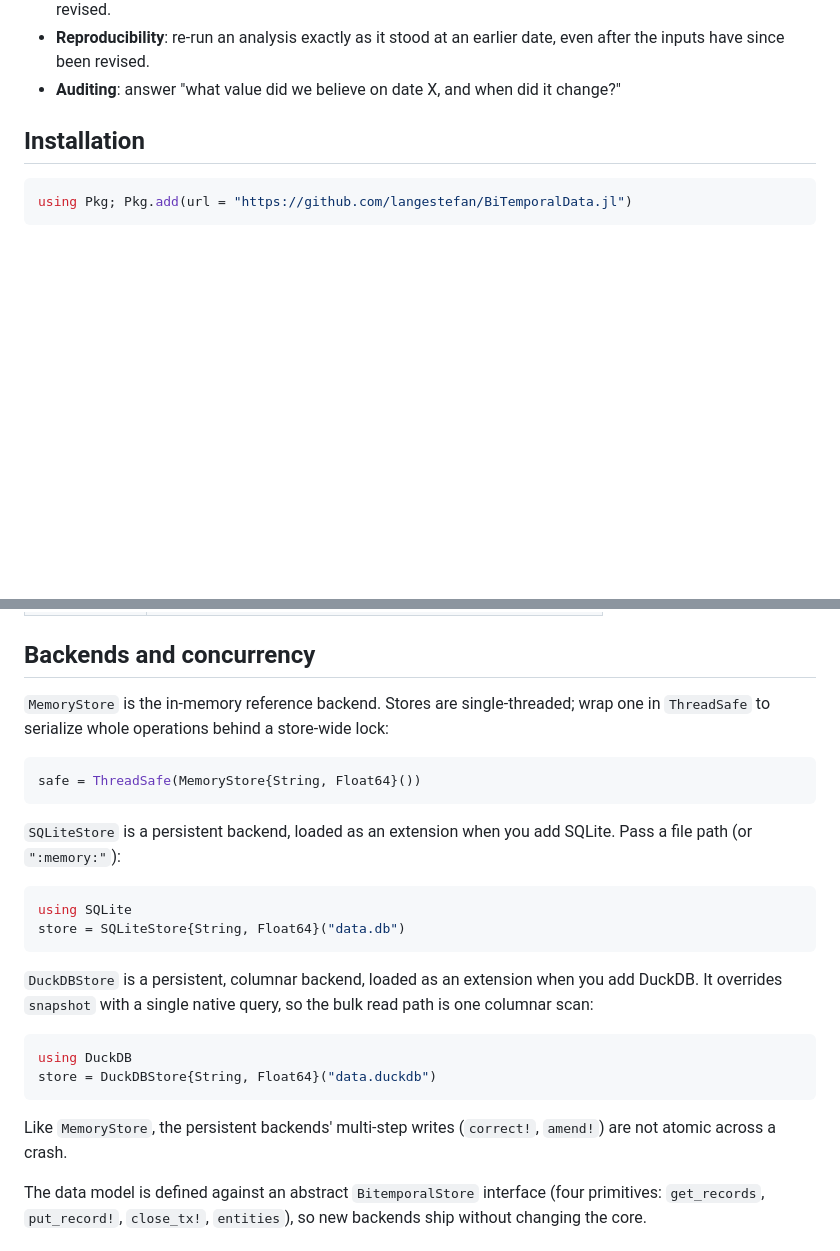
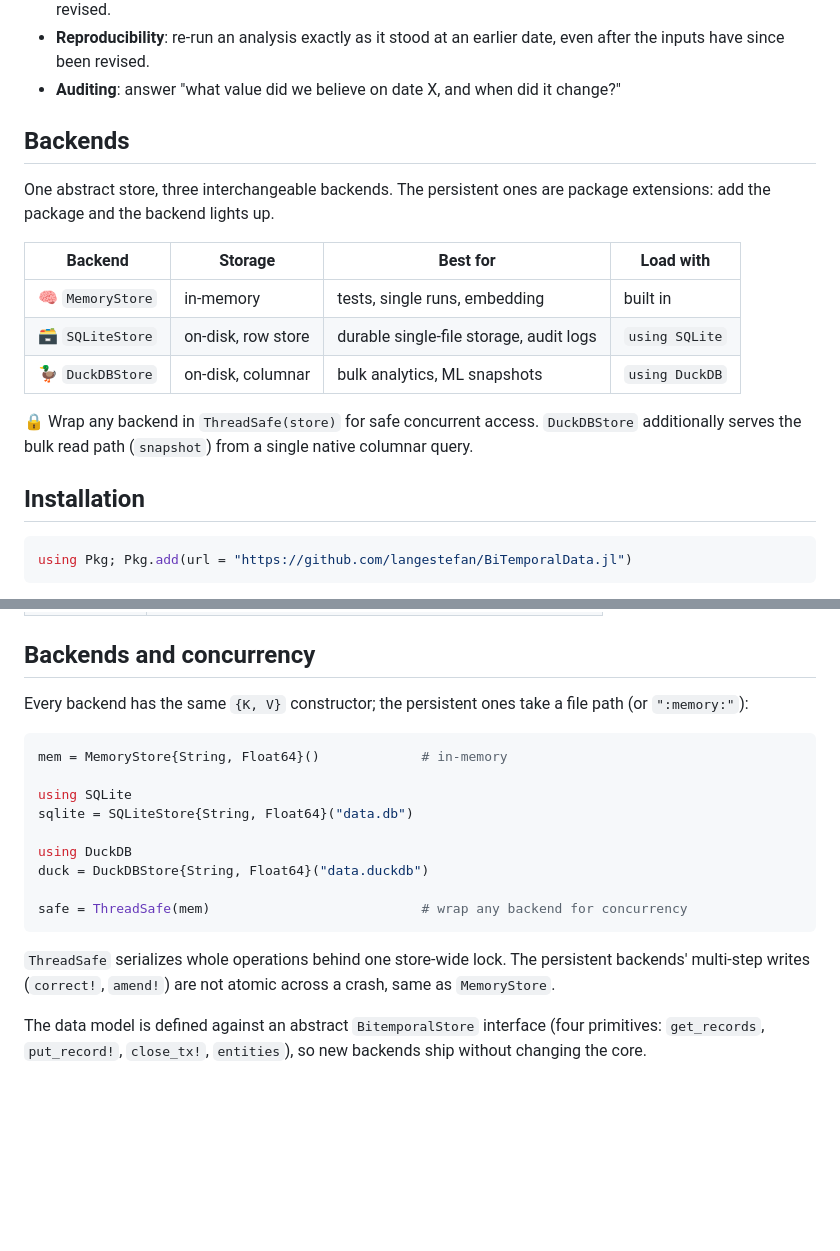
Before and after one commit to langestefan/BiTemporalData.jl, a Markdown page: README.md, 2 parts joined by grey strips. Rendered like a GitHub page; blank space fills up the shorter version.

Commit message:
README: add a backends overview table near the top
Add a '## Backends' section up top with a table (icon per backend:
MemoryStore / SQLiteStore / DuckDBStore, storage, best-for, load-with),
and slim the bottom section to construction snippets plus the
concurrency/atomicity notes.

Co-Authored-By: Claude Opus 4.8 (1M context) <noreply@anthropic.com>

````diff
--- a/README.md
+++ b/README.md
@@ -27,6 +27,21 @@ Concretely:
 - **Reproducibility**: re-run an analysis exactly as it stood at an earlier date,
   even after the inputs have since been revised.
 - **Auditing**: answer "what value did we believe on date X, and when did it change?"
+
+## Backends
+
+One abstract store, three interchangeable backends. The persistent ones are
+package extensions: add the package and the backend lights up.
+
+| Backend             | Storage             | Best for                                | Load with      |
+| ------------------- | ------------------- | --------------------------------------- | -------------- |
+| 🧠 `MemoryStore`    | in-memory           | tests, single runs, embedding           | built in       |
+| 🗃️ `SQLiteStore`    | on-disk, row store  | durable single-file storage, audit logs | `using SQLite` |
+| 🦆 `DuckDBStore`    | on-disk, columnar   | bulk analytics, ML snapshots            | `using DuckDB` |
+
+🔒 Wrap any backend in `ThreadSafe(store)` for safe concurrent access. `DuckDBStore`
+additionally serves the bulk read path (`snapshot`) from a single native columnar
+query.
 
 ## Installation
 
@@ -128,32 +143,24 @@ column table.
 
 ## Backends and concurrency
 
-`MemoryStore` is the in-memory reference backend. Stores are single-threaded;
-wrap one in `ThreadSafe` to serialize whole operations behind a store-wide lock:
+Every backend has the same `{K, V}` constructor; the persistent ones take a file
+path (or `":memory:"`):
 
 ```julia
-safe = ThreadSafe(MemoryStore{String, Float64}())
+mem = MemoryStore{String, Float64}()             # in-memory
+
+using SQLite
+sqlite = SQLiteStore{String, Float64}("data.db")
+
+using DuckDB
+duck = DuckDBStore{String, Float64}("data.duckdb")
+
+safe = ThreadSafe(mem)                           # wrap any backend for concurrency
 ```
 
-`SQLiteStore` is a persistent backend, loaded as an extension when you add
-SQLite. Pass a file path (or `":memory:"`):
-
-```julia
-using SQLite
-store = SQLiteStore{String, Float64}("data.db")
-```
-
-`DuckDBStore` is a persistent, columnar backend, loaded as an extension when you
-add DuckDB. It overrides `snapshot` with a single native query, so the bulk read
-path is one columnar scan:
-
-```julia
-using DuckDB
-store = DuckDBStore{String, Float64}("data.duckdb")
-```
-
-Like `MemoryStore`, the persistent backends' multi-step writes (`correct!`,
-`amend!`) are not atomic across a crash.
+`ThreadSafe` serializes whole operations behind one store-wide lock. The
+persistent backends' multi-step writes (`correct!`, `amend!`) are not atomic
+across a crash, same as `MemoryStore`.
 
 The data model is defined against an abstract `BitemporalStore` interface (four
 primitives: `get_records`, `put_record!`, `close_tx!`, `entities`), so new
````
